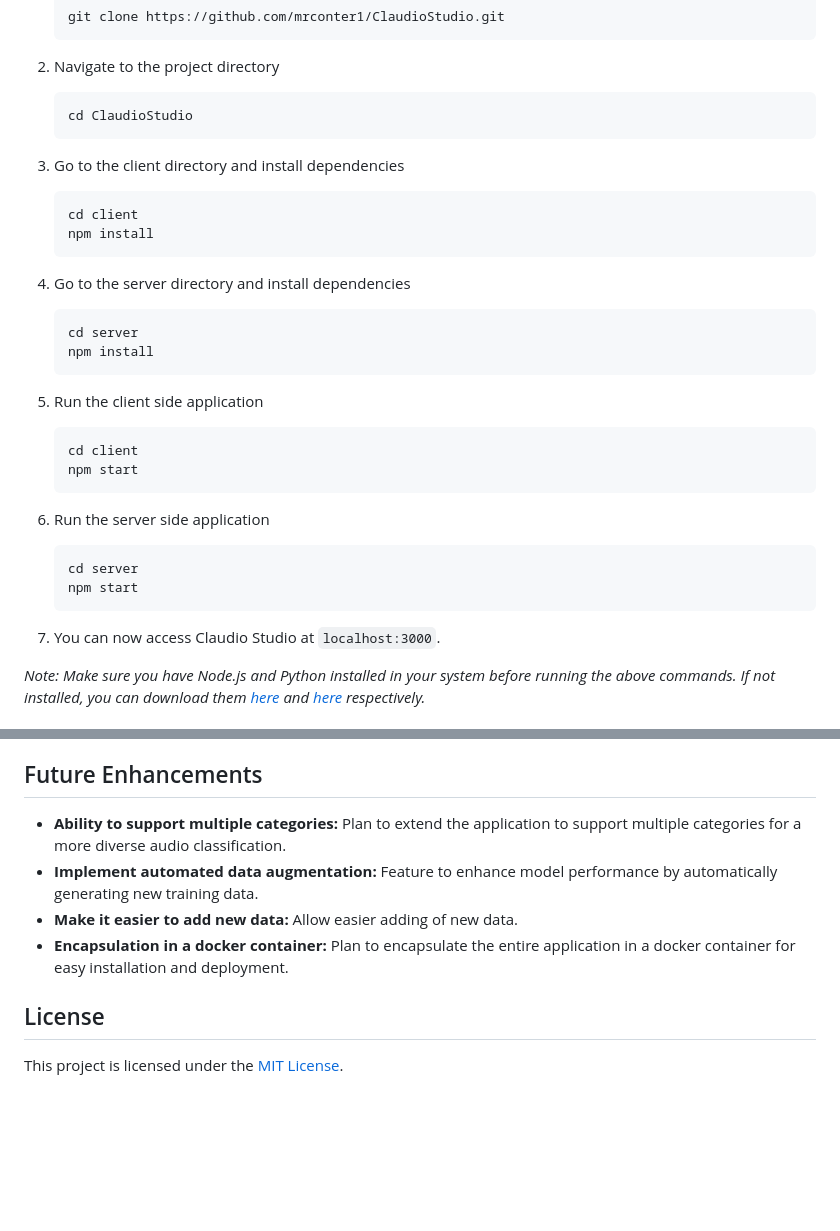
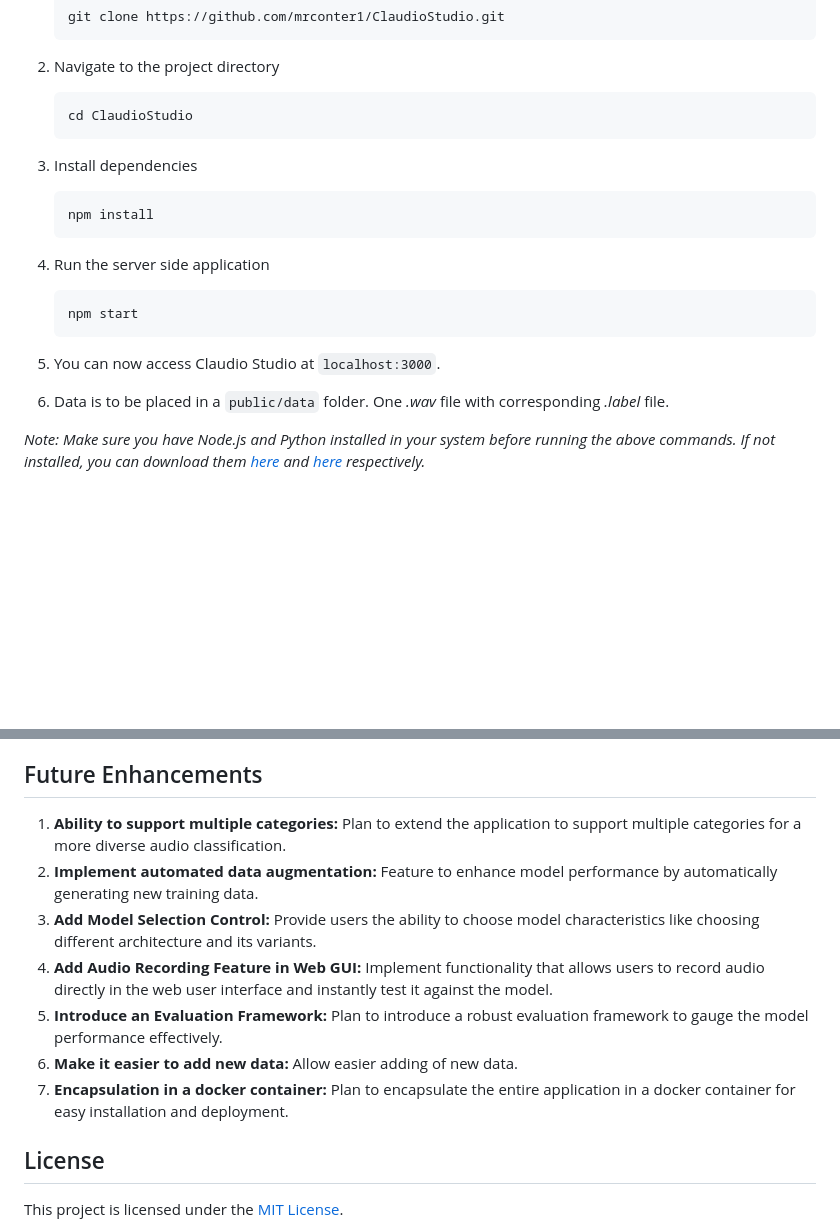
Before and after one commit to mrconter1/Claudio, a Markdown page: README.md, 2 parts joined by grey strips. Drawn GitHub-style; blank space fills up the shorter version.

````diff
--- a/README.md
+++ b/README.md
@@ -35,35 +35,21 @@ Claudio Studio was designed with the aim of simplifying the process of working w
    cd ClaudioStudio
    ```
 
-3. Go to the client directory and install dependencies
+3. Install dependencies
 
    ```
-   cd client
    npm install
    ```
 
-4. Go to the server directory and install dependencies
+4. Run the server side application
 
    ```
-   cd server
-   npm install
-   ```
-
-5. Run the client side application
-
-   ```
-   cd client
    npm start
    ```
 
-6. Run the server side application
+5. You can now access Claudio Studio at `localhost:3000`.
 
-   ```
-   cd server
-   npm start
-   ```
-
-7. You can now access Claudio Studio at `localhost:3000`.
+6. Data is to be placed in a `public/data` folder. One _.wav_ file with corresponding _.label_ file.
 
 *Note: Make sure you have Node.js and Python installed in your system before running the above commands. If not installed, you can download them [here](https://nodejs.org/en/download/) and [here](https://www.python.org/downloads/) respectively.*
 
@@ -85,10 +71,13 @@ Claudio Studio was designed with the aim of simplifying the process of working w
 
 ## Future Enhancements
 
-- **Ability to support multiple categories:** Plan to extend the application to support multiple categories for a more diverse audio classification.
-- **Implement automated data augmentation:** Feature to enhance model performance by automatically generating new training data.
-- **Make it easier to add new data:** Allow easier adding of new data.
-- **Encapsulation in a docker container:** Plan to encapsulate the entire application in a docker container for easy installation and deployment.
+1. **Ability to support multiple categories:** Plan to extend the application to support multiple categories for a more diverse audio classification.
+2. **Implement automated data augmentation:** Feature to enhance model performance by automatically generating new training data.
+3. **Add Model Selection Control:** Provide users the ability to choose model characteristics like choosing different architecture and its variants.
+4. **Add Audio Recording Feature in Web GUI:** Implement functionality that allows users to record audio directly in the web user interface and instantly test it against the model.
+5. **Introduce an Evaluation Framework:** Plan to introduce a robust evaluation framework to gauge the model performance effectively.
+6. **Make it easier to add new data:** Allow easier adding of new data.
+7. **Encapsulation in a docker container:** Plan to encapsulate the entire application in a docker container for easy installation and deployment.
 
 ## License
 
````
